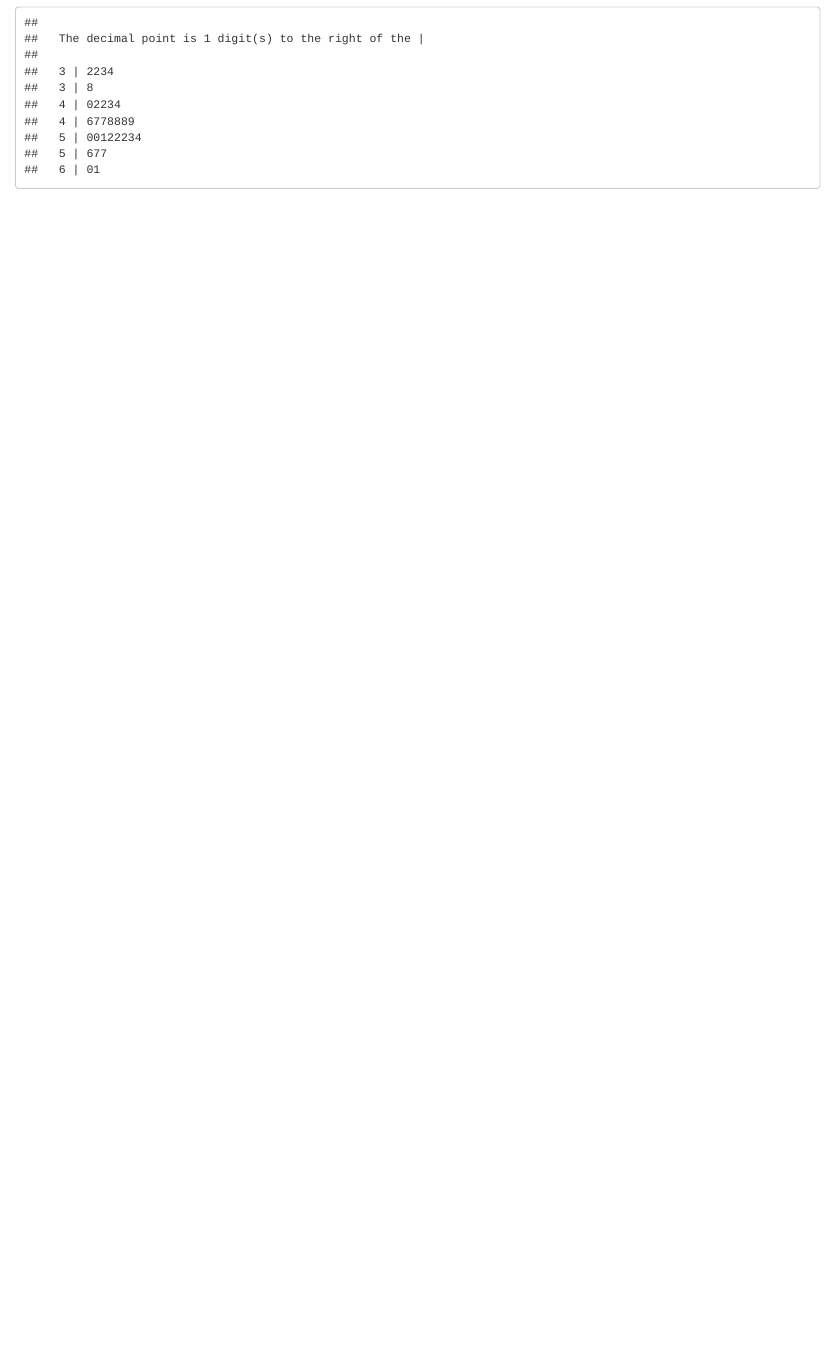
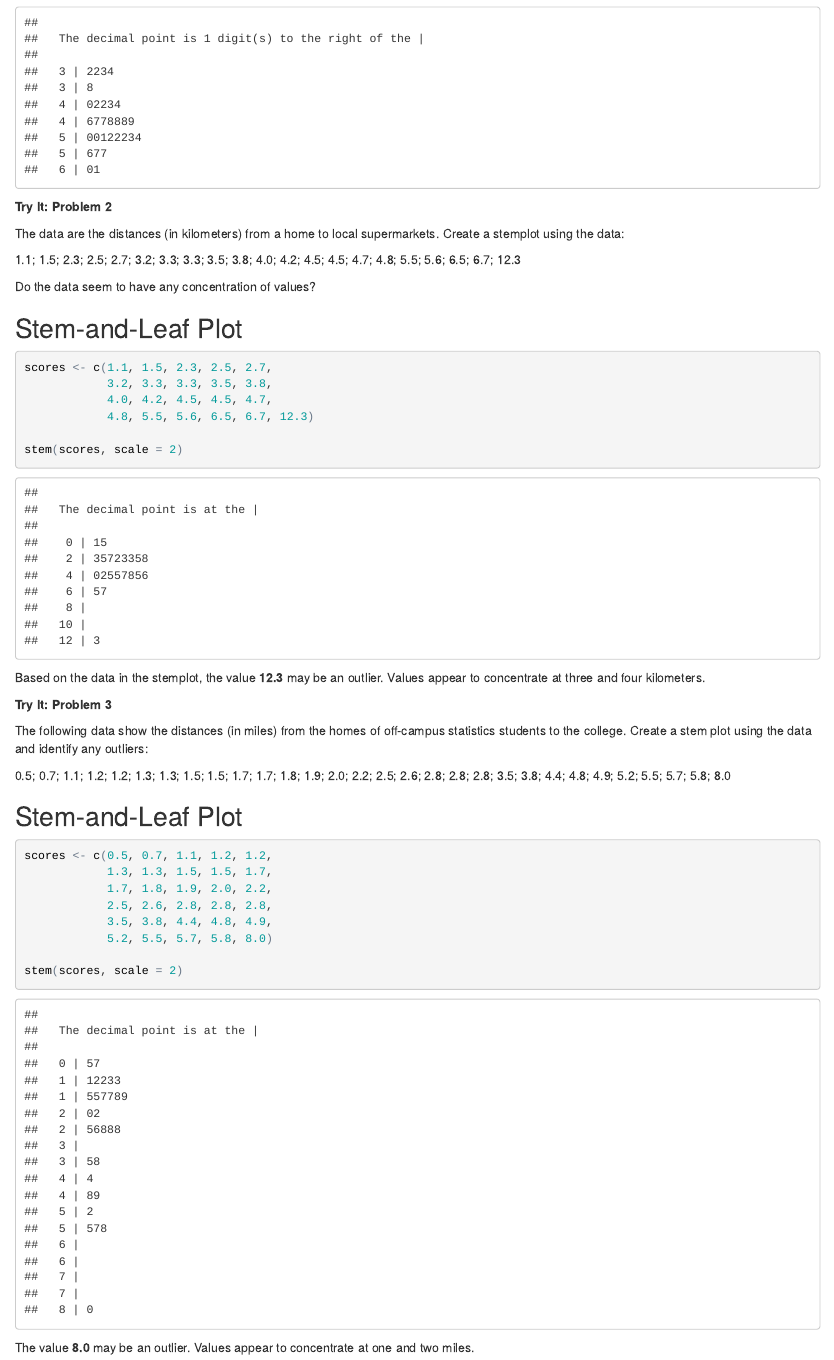
Before and after one commit to dynamicwebpaige/openstax-intro-stats, an R Markdown document (chapter-2/2_1_Descriptive_Statistics.Rmd): the page in a window 1100 px wide, from 560 px down. The pictures show the output file chapter-2/2_1_Descriptive_Statistics.html that the author committed with the source, opened offline.

Commit message:
updated with additional "try it" plots

````diff
--- a/chapter-2/2_1_Descriptive_Statistics.Rmd
+++ b/chapter-2/2_1_Descriptive_Statistics.Rmd
@@ -46,5 +47,33 @@ scores <- c(1.1, 1.5, 2.3, 2.5, 2.7,
             4.0, 4.2, 4.5, 4.5, 4.7,
             4.8, 5.5, 5.6, 6.5, 6.7, 12.3)
 
-stem(scores)
+stem(scores, scale = 2)
 ```
+
+Based on the data in the stemplot, the value **12.3** may be an outlier. Values appear to concentrate at three and four kilometers.
+
+
+**Try It: Problem 3**
+
+The following data show the distances (in miles) from the homes of off-campus statistics students to the college. Create a stem plot using the data and identify any outliers:
+
+0.5; 0.7; 1.1; 1.2; 1.2;
+1.3; 1.3; 1.5; 1.5; 1.7;
+1.7; 1.8; 1.9; 2.0; 2.2;
+2.5; 2.6; 2.8; 2.8; 2.8;
+3.5; 3.8; 4.4; 4.8; 4.9;
+5.2; 5.5; 5.7; 5.8; 8.0
+
+## Stem-and-Leaf Plot
+```{r }
+scores <- c(0.5, 0.7, 1.1, 1.2, 1.2,
+            1.3, 1.3, 1.5, 1.5, 1.7,
+            1.7, 1.8, 1.9, 2.0, 2.2,
+            2.5, 2.6, 2.8, 2.8, 2.8,
+            3.5, 3.8, 4.4, 4.8, 4.9,
+            5.2, 5.5, 5.7, 5.8, 8.0)
+
+stem(scores, scale = 2)
+```
+
+The value **8.0** may be an outlier. Values appear to concentrate at one and two miles.
````
Also changed, not shown: chapter-2/2_1_Descriptive_Statistics.html, chapter-2/2_1_Descriptive_Statistics.Rmd (1 more changed lines).
